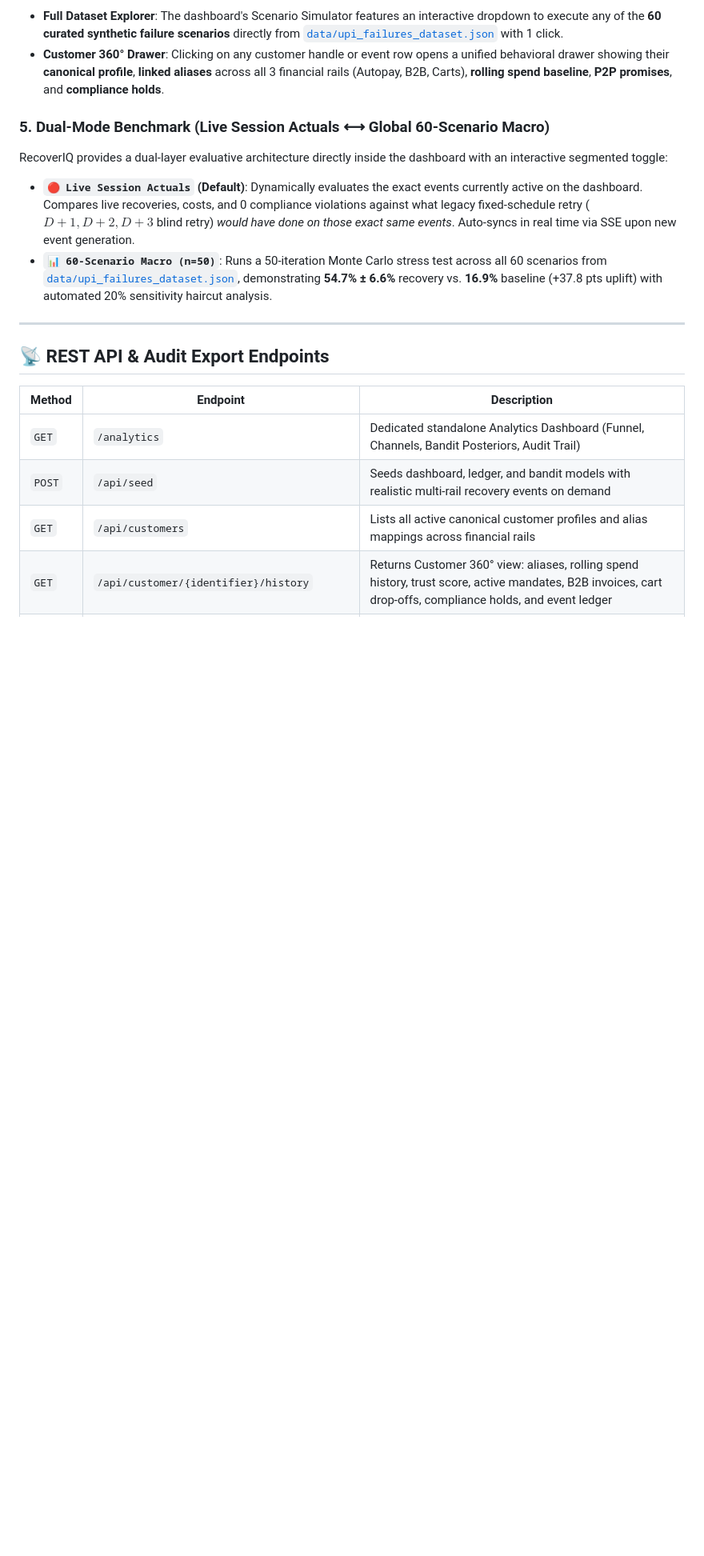
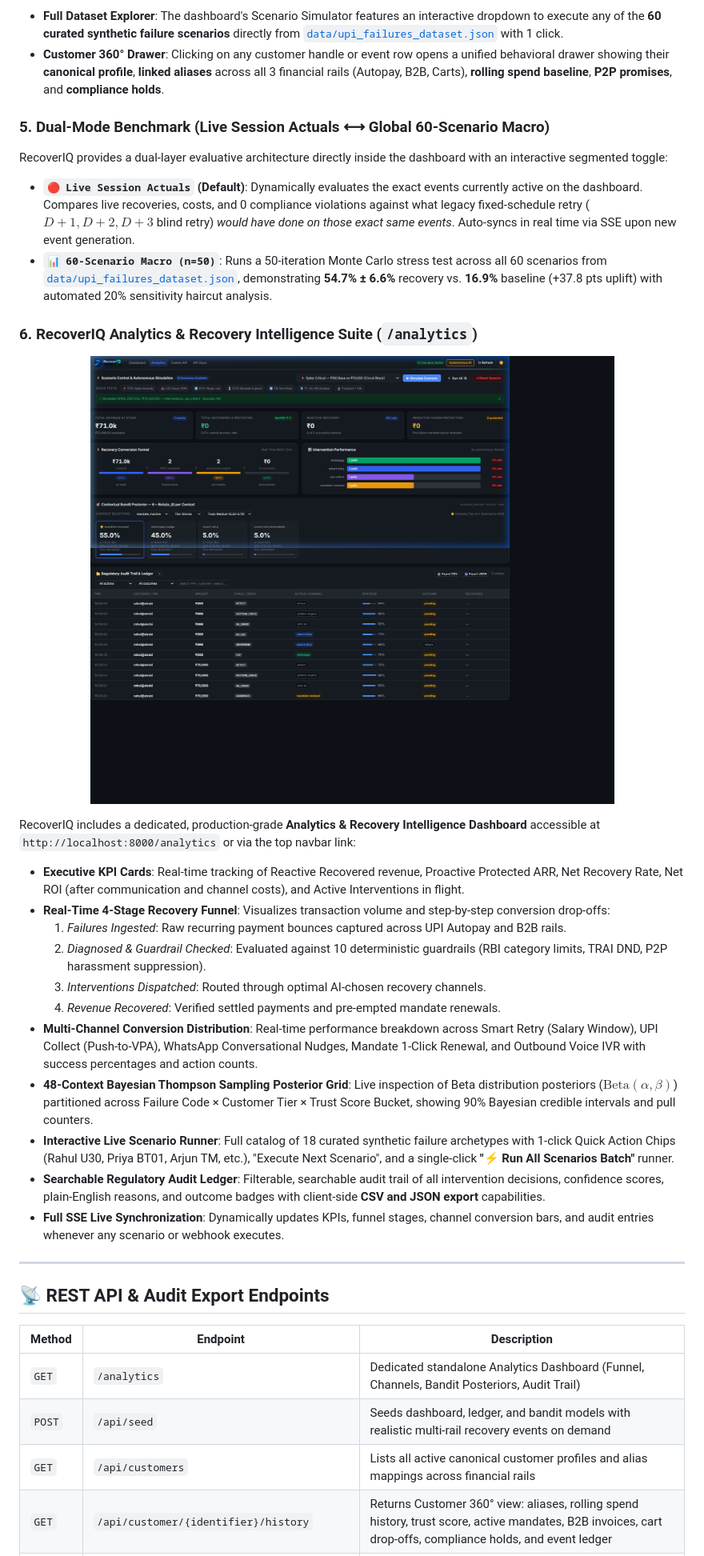
Before and after one commit to OMGITCODE/AI-Revenue-Recovery, a Markdown page: README.md, the part around one of its changes. Shown at 80% size. GitHub-like rendering; pictures changed too: assets/analytics_dashboard.png (added); blank space fills up the shorter version.

Commit message:
feat(analytics): add 18-scenario runner, ledger precision reconciliation, and update README showcase

```diff
--- a/README.md
+++ b/README.md
@@ -878,6 +884,26 @@ RecoverIQ provides a dual-layer evaluative architecture directly inside the dash
 - **`🔴 Live Session Actuals` (Default)**: Dynamically evaluates the exact events currently active on the dashboard. Compares live recoveries, costs, and 0 compliance violations against what legacy fixed-schedule retry ($D+1, D+2, D+3$ blind retry) *would have done on those exact same events*. Auto-syncs in real time via SSE upon new event generation.
 - **`📊 60-Scenario Macro (n=50)`**: Runs a 50-iteration Monte Carlo stress test across all 60 scenarios from [`data/upi_failures_dataset.json`](data/upi_failures_dataset.json), demonstrating **54.7% ± 6.6%** recovery vs. **16.9%** baseline (+37.8 pts uplift) with automated 20% sensitivity haircut analysis.
 
+### 6. RecoverIQ Analytics & Recovery Intelligence Suite (`/analytics`)
+
+<p align="center">
+  <img src="./assets/analytics_dashboard.png" alt="RecoverIQ Analytics & Intelligence Suite" width="850"/>
+</p>
+
+RecoverIQ includes a dedicated, production-grade **Analytics & Recovery Intelligence Dashboard** accessible at `http://localhost:8000/analytics` or via the top navbar link:
+
+- **Executive KPI Cards**: Real-time tracking of Reactive Recovered revenue, Proactive Protected ARR, Net Recovery Rate, Net ROI (after communication and channel costs), and Active Interventions in flight.
+- **Real-Time 4-Stage Recovery Funnel**: Visualizes transaction volume and step-by-step conversion drop-offs:
+  1. *Failures Ingested*: Raw recurring payment bounces captured across UPI Autopay and B2B rails.
+  2. *Diagnosed & Guardrail Checked*: Evaluated against 10 deterministic guardrails (RBI category limits, TRAI DND, P2P harassment suppression).
+  3. *Interventions Dispatched*: Routed through optimal AI-chosen recovery channels.
+  4. *Revenue Recovered*: Verified settled payments and pre-empted mandate renewals.
+- **Multi-Channel Conversion Distribution**: Real-time performance breakdown across Smart Retry (Salary Window), UPI Collect (Push-to-VPA), WhatsApp Conversational Nudges, Mandate 1-Click Renewal, and Outbound Voice IVR with success percentages and action counts.
+- **48-Context Bayesian Thompson Sampling Posterior Grid**: Live inspection of Beta distribution posteriors ($\text{Beta}(\alpha, \beta)$) partitioned across Failure Code × Customer Tier × Trust Score Bucket, showing 90% Bayesian credible intervals and pull counters.
+- **Interactive Live Scenario Runner**: Full catalog of 18 curated synthetic failure archetypes with 1-click Quick Action Chips (Rahul U30, Priya BT01, Arjun TM, etc.), "Execute Next Scenario", and a single-click **"⚡ Run All Scenarios Batch"** runner.
+- **Searchable Regulatory Audit Ledger**: Filterable, searchable audit trail of all intervention decisions, confidence scores, plain-English reasons, and outcome badges with client-side **CSV and JSON export** capabilities.
+- **Full SSE Live Synchronization**: Dynamically updates KPIs, funnel stages, channel conversion bars, and audit entries whenever any scenario or webhook executes.
+
 ---
 
 ## 📡 REST API & Audit Export Endpoints
```
Also changed, not shown: other parts of README.md (+8 -2 lines), 4 other files.
